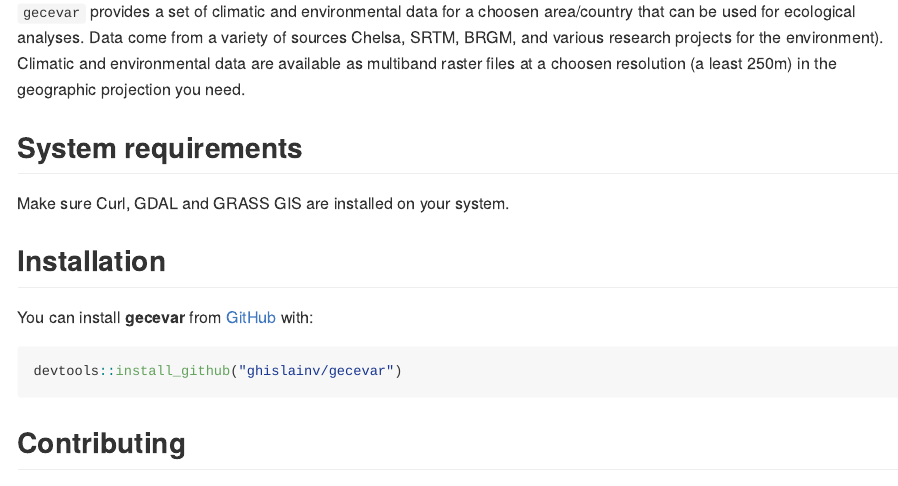
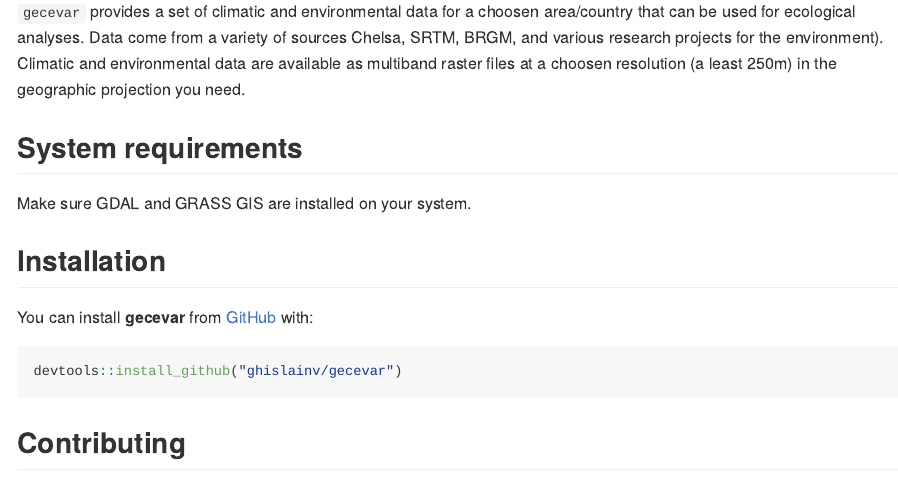
Before and after one commit to ghislainv/gecevar, an R Markdown document (README.Rmd): the page in a window 1100 px wide, from 110 px down. The pictures show the output file README.md that the author committed with the source, drawn offline in the style of GitHub.

Commit message:
build_site clean

```diff
--- a/README.Rmd
+++ b/README.Rmd
@@ -20,7 +20,7 @@ knitr::opts_chunk$set(
 
 ## System requirements
 
-Make sure Curl, GDAL and GRASS GIS are installed on your system.
+Make sure GDAL and GRASS GIS are installed on your system.
 
 ## Installation
 
```
Also changed, not shown: README.md, docs/pkgdown.yml, docs/search.json, 6 other files.
